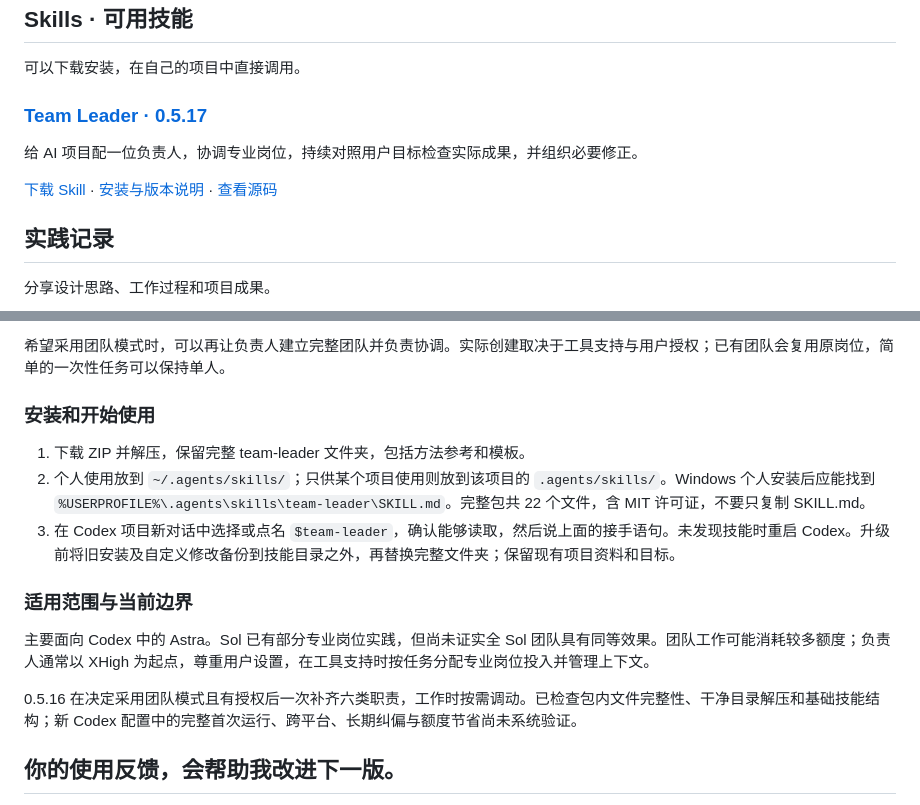
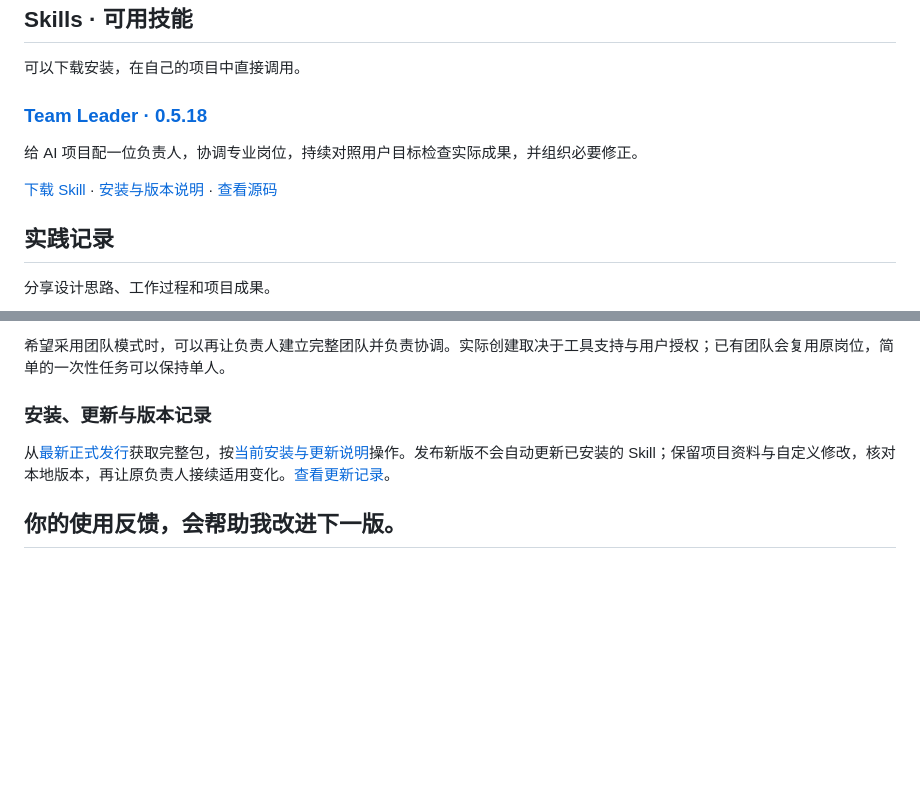
Before and after one commit to aidesign996/ai-practice, a Markdown page: README.zh-CN.md, 2 parts joined by grey strips. Drawn GitHub-style; blank space fills up the shorter version.

```diff
--- a/README.zh-CN.md
+++ b/README.zh-CN.md
@@ -10,7 +10,7 @@
 
 可以下载安装，在自己的项目中直接调用。
 
-### [Team Leader · 0.5.17](https://github.com/aidesign996/team-leader/blob/main/README.zh-CN.md)
+### [Team Leader · 0.5.18](https://github.com/aidesign996/team-leader/blob/main/README.zh-CN.md)
 
 给 AI 项目配一位负责人，协调专业岗位，持续对照用户目标检查实际成果，并组织必要修正。
 
@@ -34,17 +34,9 @@
 
 希望采用团队模式时，可以再让负责人建立完整团队并负责协调。实际创建取决于工具支持与用户授权；已有团队会复用原岗位，简单的一次性任务可以保持单人。
 
-### 安装和开始使用
+### 安装、更新与版本记录
 
-1. 下载 ZIP 并解压，保留完整 team-leader 文件夹，包括方法参考和模板。
-2. 个人使用放到 `~/.agents/skills/`；只供某个项目使用则放到该项目的 `.agents/skills/`。Windows 个人安装后应能找到 `%USERPROFILE%\.agents\skills\team-leader\SKILL.md`。完整包共 22 个文件，含 MIT 许可证，不要只复制 SKILL.md。
-3. 在 Codex 项目新对话中选择或点名 `$team-leader`，确认能够读取，然后说上面的接手语句。未发现技能时重启 Codex。升级前将旧安装及自定义修改备份到技能目录之外，再替换完整文件夹；保留现有项目资料和目标。
-
-### 适用范围与当前边界
-
-主要面向 Codex 中的 Astra。Sol 已有部分专业岗位实践，但尚未证实全 Sol 团队具有同等效果。团队工作可能消耗较多额度；负责人通常以 XHigh 为起点，尊重用户设置，在工具支持时按任务分配专业岗位投入并管理上下文。
-
-0.5.16 在决定采用团队模式且有授权后一次补齐六类职责，工作时按需调动。已检查包内文件完整性、干净目录解压和基础技能结构；新 Codex 配置中的完整首次运行、跨平台、长期纠偏与额度节省尚未系统验证。
+从[最新正式发行](https://github.com/aidesign996/team-leader/releases/latest)获取完整包，按[当前安装与更新说明](https://github.com/aidesign996/team-leader/blob/main/README.zh-CN.md#start)操作。发布新版不会自动更新已安装的 Skill；保留项目资料与自定义修改，核对本地版本，再让原负责人接续适用变化。[查看更新记录](https://github.com/aidesign996/team-leader/blob/main/CHANGELOG.md)。
 
 ## 你的使用反馈，会帮助我改进下一版。
 
```
Also changed, not shown: other parts of README.zh-CN.md (+1 -1 lines), README.md (+4 -12 lines), README.zh-Hant.md (+4 -12 lines).
